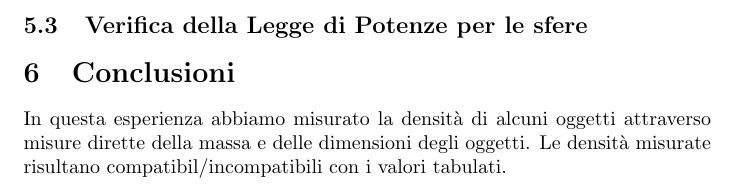
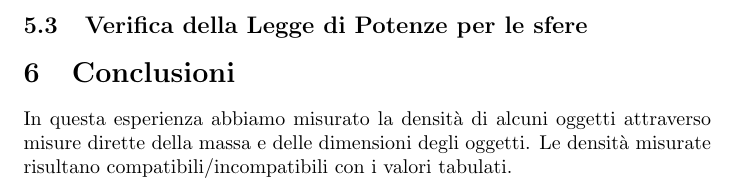
Before and after one commit to unipi-physics-labs/lab1-report-skeleton, a LaTeX document (main.tex): part of page 4 of 4, cut so that both start at the same text. Compiled offline with pdfLaTeX.

Commit message:
added a missin i

```diff
--- a/main.tex
+++ b/main.tex
@@ -111,6 +111,6 @@ In figura \ldots  \`e riportato il secondo fit, i valori di best fit risultano \
 
 
 \section{Conclusioni}
-In questa esperienza abbiamo misurato la densit\`a di alcuni oggetti attraverso misure dirette della massa e delle dimensioni degli oggetti. Le densit\`a misurate risultano compatibil/incompatibili con i valori tabulati.
+In questa esperienza abbiamo misurato la densit\`a di alcuni oggetti attraverso misure dirette della massa e delle dimensioni degli oggetti. Le densit\`a misurate risultano compatibili/incompatibili con i valori tabulati.
 
 \end{document}
```
Also changed, not shown: main.pdf.
